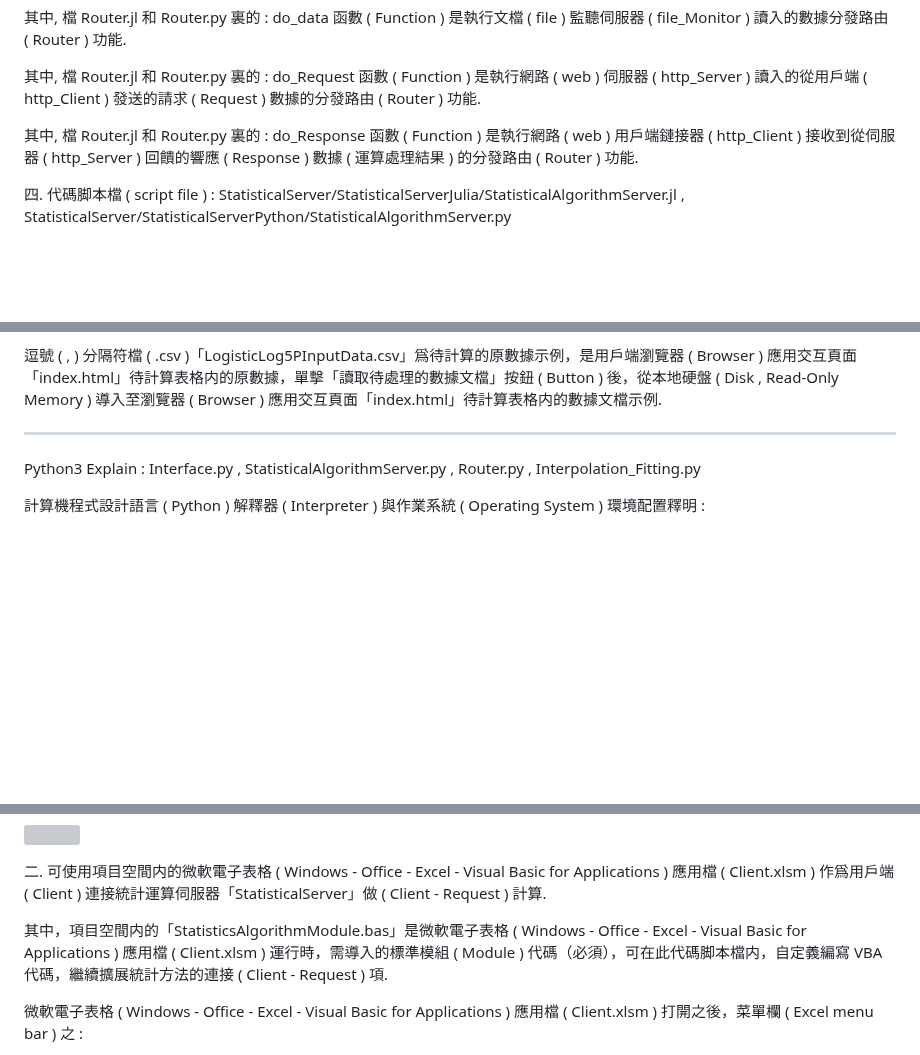
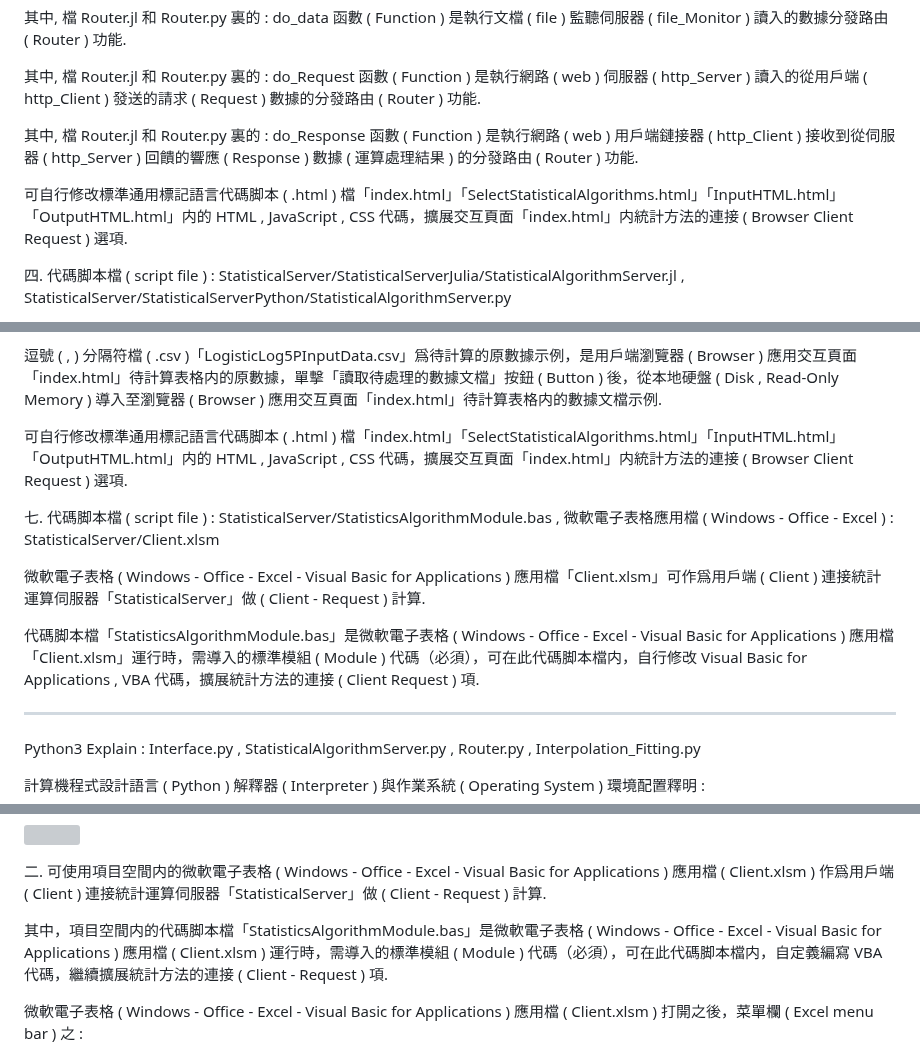
Before and after one commit to Orca023/StatisticalServer, a Markdown page: README.md, 3 parts joined by grey strips. GitHub-like rendering; blank space fills up the shorter version; grey boxes are pictures that could not be loaded.

```diff
--- a/README.md
+++ b/README.md
@@ -46,6 +46,8 @@
 
 其中, 檔 Router.jl 和 Router.py 裏的 : do_Response 函數 ( Function ) 是執行網路 ( web ) 用戶端鏈接器 ( http_Client ) 接收到從伺服器 ( http_Server ) 回饋的響應 ( Response ) 數據 ( 運算處理結果 ) 的分發路由 ( Router ) 功能.
 
+可自行修改標準通用標記語言代碼脚本 ( .html ) 檔「index.html」「SelectStatisticalAlgorithms.html」「InputHTML.html」「OutputHTML.html」内的 HTML , JavaScript , CSS 代碼，擴展交互頁面「index.html」内統計方法的連接 ( Browser Client Request ) 選項.
+
 四. 代碼脚本檔 ( script file ) : StatisticalServer/StatisticalServerJulia/StatisticalAlgorithmServer.jl , StatisticalServer/StatisticalServerPython/StatisticalAlgorithmServer.py
 
 代碼脚本 ( Script ) 檔 : StatisticalAlgorithmServer.jl 和 StatisticalAlgorithmServer.py 是伺服器（Server）啓動入口，引用 ( Import ) 檔 Interface 裏的伺服器 ( Server ) 讀入 ( read ) 待處理的原始數據, 然後, 實現數據分發路由 ( Router ) 功能, 可通過修改代碼脚本 ( Script ) 檔 : Router.jl 和 Router.py 裏的 : do_data 和 do_Request 兩個函數 ( Function ) , 實現自定義規則的數據分發運算處理並返回 ( return ) 運算結果, 然後再將運算結果, 通過引用 ( Import ) 檔 Interface 裏的伺服器 ( Server ) 回饋寫出 ( write ) 結果返回 ( return ) 至用戶端 ( Client ) .
@@ -71,6 +73,14 @@
 逗號 ( , ) 分隔符檔 ( .csv )「calculated.csv」爲計算結果數據示例，是用戶端瀏覽器 ( Browser ) 應用交互頁面「index.html」計算結果表格内數據，單擊「保存運算結果數據文檔」按鈕 ( Button ) 後，從瀏覽器 ( Browser ) 應用交互頁面「index.html」計算結果表格内導出至本地硬盤 ( Disk , Read-Only Memory ) 存儲的數據文檔示例.
 
 逗號 ( , ) 分隔符檔 ( .csv )「LogisticLog5PInputData.csv」爲待計算的原數據示例，是用戶端瀏覽器 ( Browser ) 應用交互頁面「index.html」待計算表格内的原數據，單擊「讀取待處理的數據文檔」按鈕 ( Button ) 後，從本地硬盤 ( Disk , Read-Only Memory ) 導入至瀏覽器 ( Browser ) 應用交互頁面「index.html」待計算表格内的數據文檔示例.
+
+可自行修改標準通用標記語言代碼脚本 ( .html ) 檔「index.html」「SelectStatisticalAlgorithms.html」「InputHTML.html」「OutputHTML.html」内的 HTML , JavaScript , CSS 代碼，擴展交互頁面「index.html」内統計方法的連接 ( Browser Client Request ) 選項.
+
+七. 代碼脚本檔 ( script file ) : StatisticalServer/StatisticsAlgorithmModule.bas , 微軟電子表格應用檔 ( Windows - Office - Excel ) : StatisticalServer/Client.xlsm
+
+微軟電子表格 ( Windows - Office - Excel - Visual Basic for Applications ) 應用檔「Client.xlsm」可作爲用戶端 ( Client ) 連接統計運算伺服器「StatisticalServer」做 ( Client - Request ) 計算.
+
+代碼脚本檔「StatisticsAlgorithmModule.bas」是微軟電子表格 ( Windows - Office - Excel - Visual Basic for Applications ) 應用檔「Client.xlsm」運行時，需導入的標準模組 ( Module ) 代碼（必須），可在此代碼脚本檔内，自行修改 Visual Basic for Applications , VBA 代碼，擴展統計方法的連接 ( Client Request ) 項.
 
 ---
 
@@ -688,7 +698,7 @@ https://sourceforge.net/projects/mingw-w64/
 
 二. 可使用項目空間内的微軟電子表格 ( Windows - Office - Excel - Visual Basic for Applications ) 應用檔 ( Client.xlsm ) 作爲用戶端 ( Client ) 連接統計運算伺服器「StatisticalServer」做 ( Client - Request ) 計算.
 
-其中，項目空間内的「StatisticsAlgorithmModule.bas」是微軟電子表格 ( Windows - Office - Excel - Visual Basic for Applications ) 應用檔 ( Client.xlsm ) 運行時，需導入的標準模組 ( Module ) 代碼（必須），可在此代碼脚本檔内，自定義編寫 VBA 代碼，繼續擴展統計方法的連接 ( Client - Request ) 項.
+其中，項目空間内的代碼脚本檔「StatisticsAlgorithmModule.bas」是微軟電子表格 ( Windows - Office - Excel - Visual Basic for Applications ) 應用檔 ( Client.xlsm ) 運行時，需導入的標準模組 ( Module ) 代碼（必須），可在此代碼脚本檔内，自定義編寫 VBA 代碼，繼續擴展統計方法的連接 ( Client - Request ) 項.
 
 微軟電子表格 ( Windows - Office - Excel - Visual Basic for Applications ) 應用檔 ( Client.xlsm ) 打開之後，菜單欄 ( Excel menu bar ) 之 :
 
```
